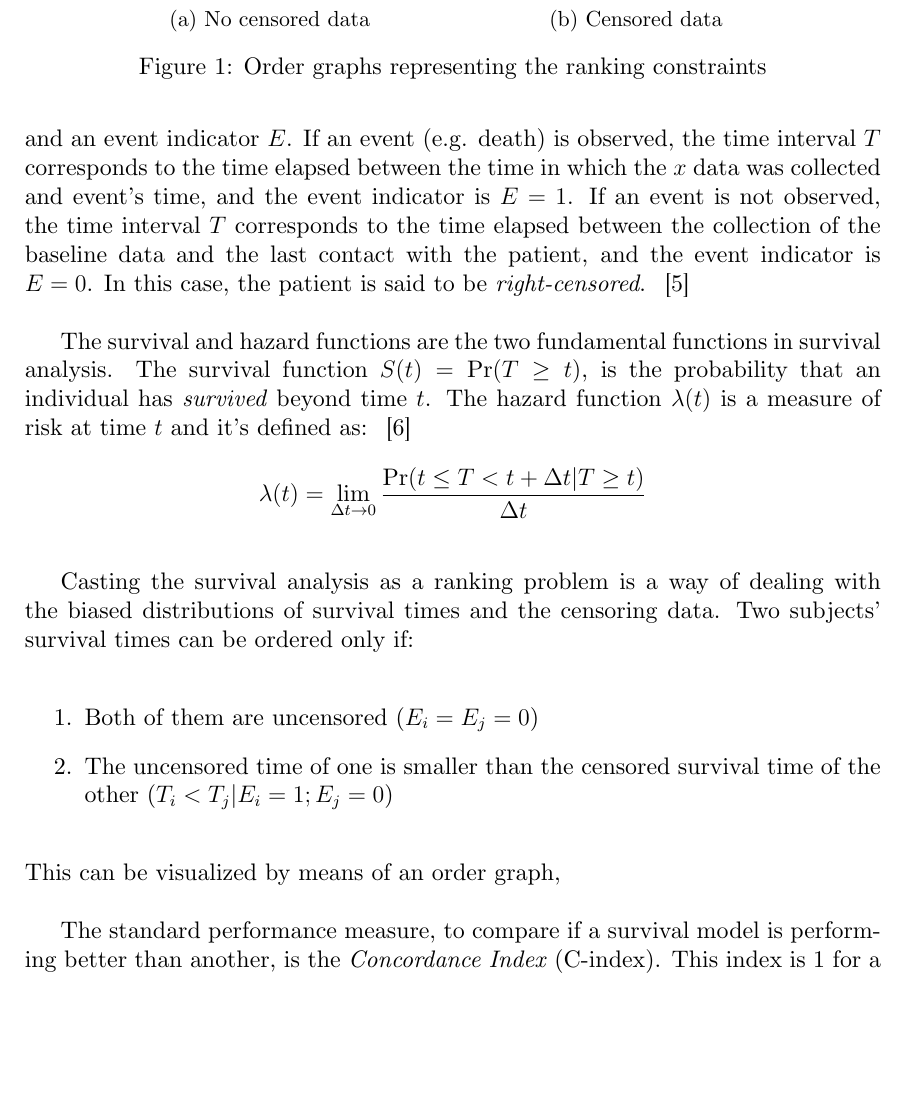
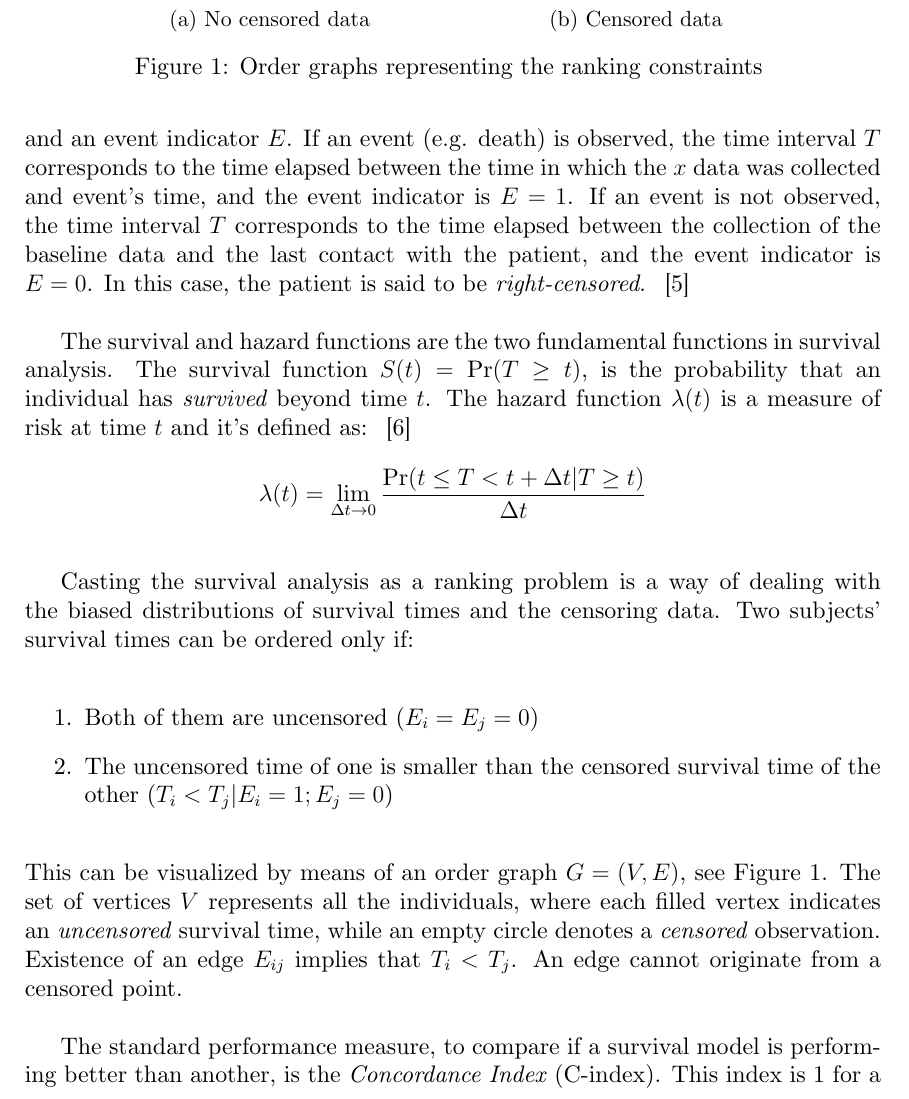
Before and after one commit to jmigual/FIB-TFG, a LaTeX document (LATEX/Deliverables/main.tex, which reads LATEX/Deliverables/001.tex): part of page 5 of 15, cut so that both start at the same text, the shorter picture padded with empty space. Compiled offline with XeLaTeX.

Commit message:
Finish graph description

```diff
--- a/LATEX/Deliverables/001.tex
+++ b/LATEX/Deliverables/001.tex
@@ -67,7 +67,11 @@ ordered only if:
   \item The uncensored time of one is smaller than the censored survival time of the other
   (\( T_i < T_j | E_i = 1; E_j = 0 \))
 \end{enumerate}
-This can be visualized by means of an order graph,
+This can be visualized by means of an order graph \( G = (V, E) \), see \autoref{fig:graph}.
+The set of vertices \( V \) represents all the individuals, where each filled vertex indicates
+an \emph{uncensored} survival time, while an empty circle denotes a \emph{censored} observation.
+Existence of an edge \( E_{ij} \) implies that \( T_i < T_j \). An edge cannot originate
+from a censored point.
 
 \begin{figure}
   \centering
@@ -83,7 +87,7 @@ This can be visualized by means of an order graph,
     \caption{Censored data}
   \end{subfigure}
 
-  \caption{Order graphs representing the ranking constraints}
+  \caption{Order graphs representing the ranking constraints \label{fig:graph}}
 \end{figure}
 
 % C-index explanation
```
